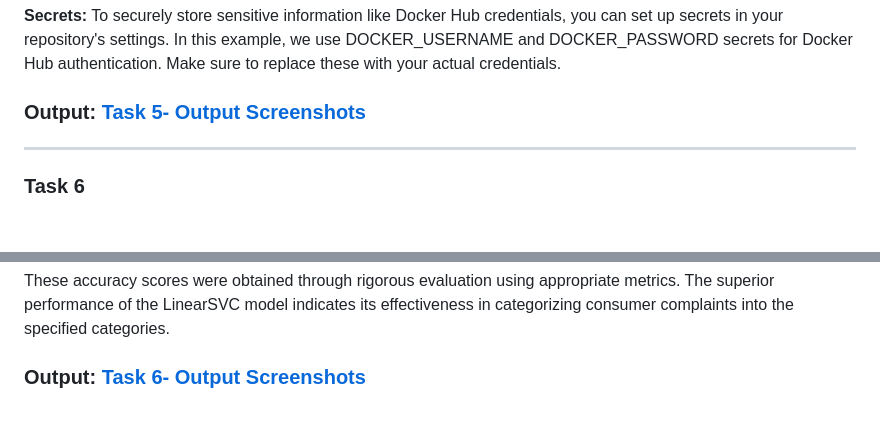
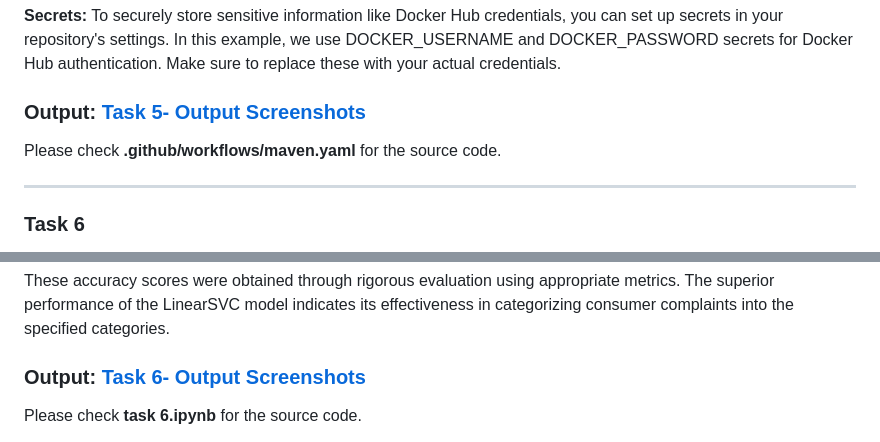
Before and after one commit to Nithish0207/kaiburr, a Markdown page: README.md, 2 parts joined by grey strips. Drawn GitHub-style; blank space fills up the shorter version.

```diff
--- a/README.md
+++ b/README.md
@@ -113,6 +119,8 @@ I have defined all the YAML configuration for GitHub Actions workflow in maven.y
 To securely store sensitive information like Docker Hub credentials, you can set up secrets in your repository's settings. In this example, we use DOCKER_USERNAME and DOCKER_PASSWORD secrets for Docker Hub authentication. Make sure to replace these with your actual credentials.
 
 <h3>Output: <a href="https://github.com/Nithish0207/kaiburr/tree/master/Screenshots/task%205">Task 5- Output Screenshots </a>
+</h3>
+Please check <b>.github/workflows/maven.yaml</b> for the source code.
 
 ------
 
@@ -155,3 +163,5 @@ The text classification task was performed using several machine learning models
 These accuracy scores were obtained through rigorous evaluation using appropriate metrics. The superior performance of the LinearSVC model indicates its effectiveness in categorizing consumer complaints into the specified categories.
 
 <h3>Output: <a href="https://github.com/Nithish0207/kaiburr/tree/master/Screenshots/task%206">Task 6- Output Screenshots </a>
+</h3>
+Please check <b>task 6.ipynb</b> for the source code.
```
Also changed, not shown: other parts of README.md (+6 -0 lines).
